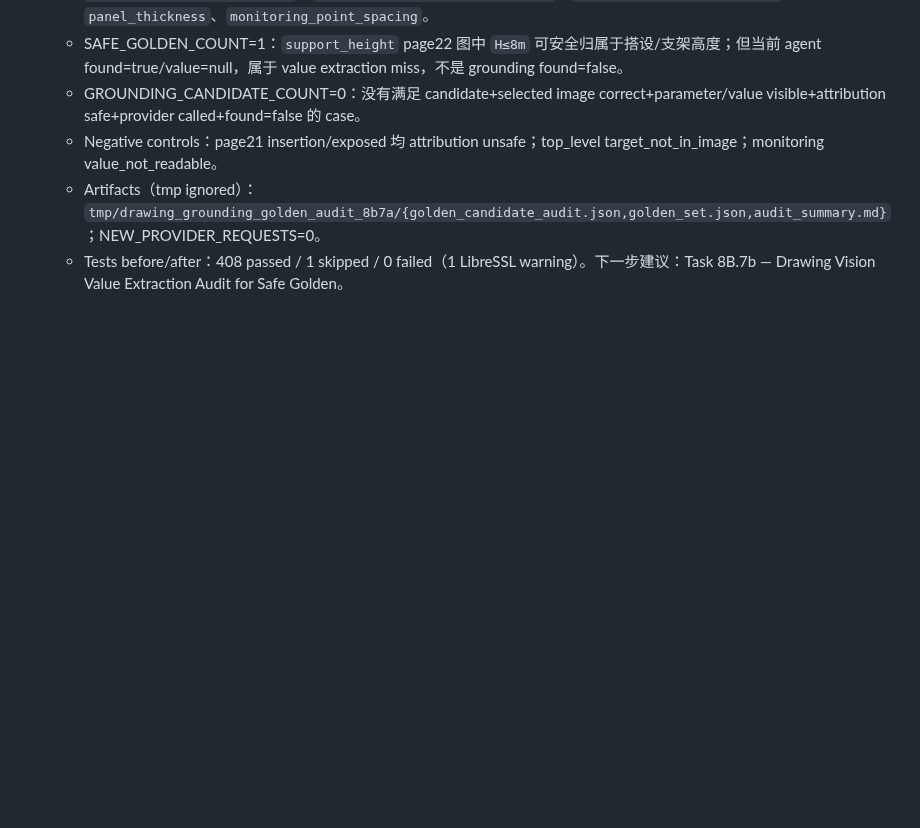
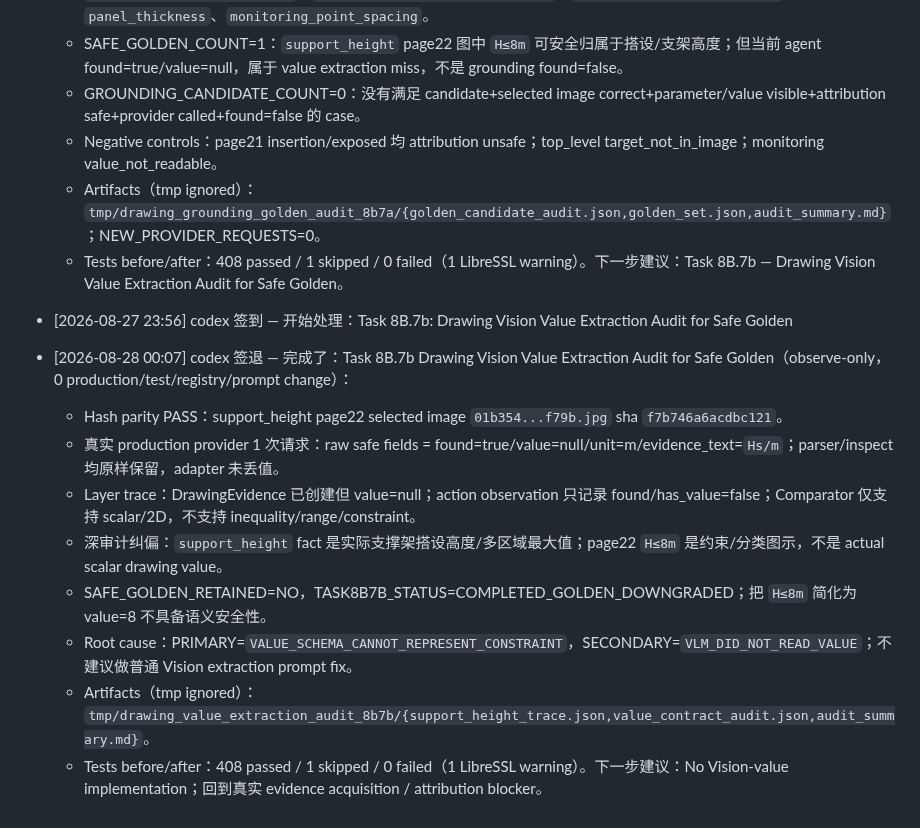
Before and after one commit to TT77517/high-formwork-review, a Markdown page: PROGRESS.md, the part around the change. Drawn GitHub-style; blank space fills up the shorter version.

Commit message:
docs: audit safe golden vision value extraction

```diff
--- a/PROGRESS.md
+++ b/PROGRESS.md
@@ -751,3 +751,15 @@
   - Negative controls：page21 insertion/exposed 均 attribution unsafe；top_level target_not_in_image；monitoring value_not_readable。
   - Artifacts（tmp ignored）：`tmp/drawing_grounding_golden_audit_8b7a/{golden_candidate_audit.json,golden_set.json,audit_summary.md}`；NEW_PROVIDER_REQUESTS=0。
   - Tests before/after：408 passed / 1 skipped / 0 failed（1 LibreSSL warning）。下一步建议：Task 8B.7b — Drawing Vision Value Extraction Audit for Safe Golden。
+
+- [2026-08-27 23:56] codex 签到 — 开始处理：Task 8B.7b: Drawing Vision Value Extraction Audit for Safe Golden
+
+- [2026-08-28 00:07] codex 签退 — 完成了：Task 8B.7b Drawing Vision Value Extraction Audit for Safe Golden（observe-only，0 production/test/registry/prompt change）：
+  - Hash parity PASS：support_height page22 selected image `01b354...f79b.jpg` sha `f7b746a6acdbc121`。
+  - 真实 production provider 1 次请求：raw safe fields = found=true/value=null/unit=m/evidence_text=`Hs/m`；parser/inspect 均原样保留，adapter 未丢值。
+  - Layer trace：DrawingEvidence 已创建但 value=null；action observation 只记录 found/has_value=false；Comparator 仅支持 scalar/2D，不支持 inequality/range/constraint。
+  - 深审计纠偏：`support_height` fact 是实际支撑架搭设高度/多区域最大值；page22 `H≤8m` 是约束/分类图示，不是 actual scalar drawing value。
+  - SAFE_GOLDEN_RETAINED=NO，TASK8B7B_STATUS=COMPLETED_GOLDEN_DOWNGRADED；把 `H≤8m` 简化为 value=8 不具备语义安全性。
+  - Root cause：PRIMARY=`VALUE_SCHEMA_CANNOT_REPRESENT_CONSTRAINT`，SECONDARY=`VLM_DID_NOT_READ_VALUE`；不建议做普通 Vision extraction prompt fix。
+  - Artifacts（tmp ignored）：`tmp/drawing_value_extraction_audit_8b7b/{support_height_trace.json,value_contract_audit.json,audit_summary.md}`。
+  - Tests before/after：408 passed / 1 skipped / 0 failed（1 LibreSSL warning）。下一步建议：No Vision-value implementation；回到真实 evidence acquisition / attribution blocker。
```
